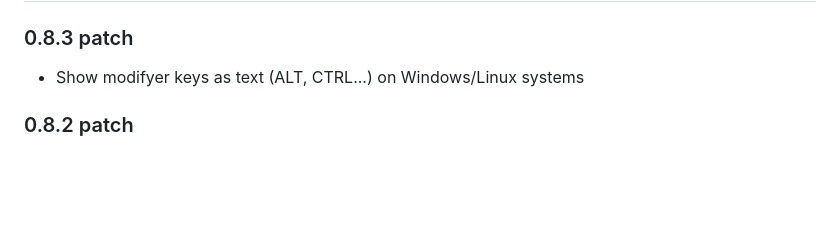
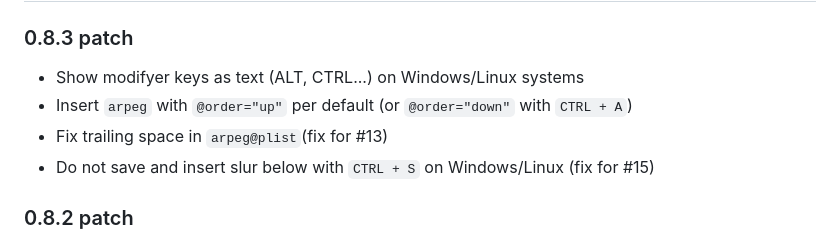
Before and after one commit to mei-friend/mei-friend, a Markdown page: CHANGELOG.md, the part around the change. GitHub-like rendering; blank space fills up the shorter version.

Commit message:
Update changelog

```diff
--- a/CHANGELOG.md
+++ b/CHANGELOG.md
@@ -1,6 +1,9 @@
 # mei-friend-online CHANGELOG.md
 ### 0.8.3 patch
 * Show modifyer keys as text (ALT, CTRL...) on Windows/Linux systems
+* Insert `arpeg` with `@order="up"` per default (or `@order="down"` with `CTRL + A`)
+* Fix trailing space in `arpeg@plist`(fix for #13)
+* Do not save and insert slur below with `CTRL + S` on Windows/Linux (fix for #15)
 
 ### 0.8.2 patch
 * Fixes to highlight synchronization edge-cases caused by rounding issues
```
